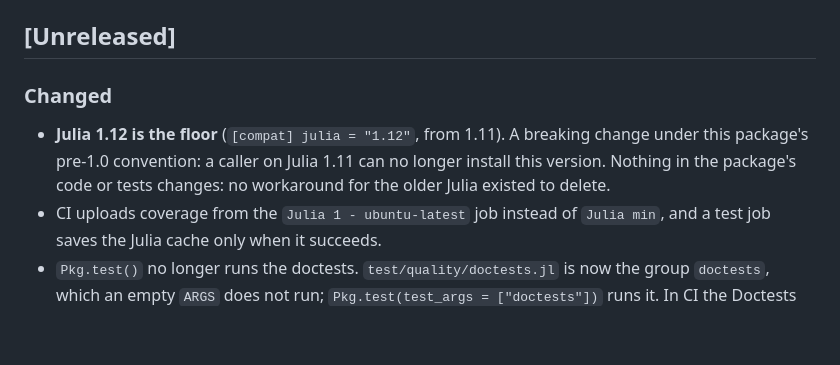
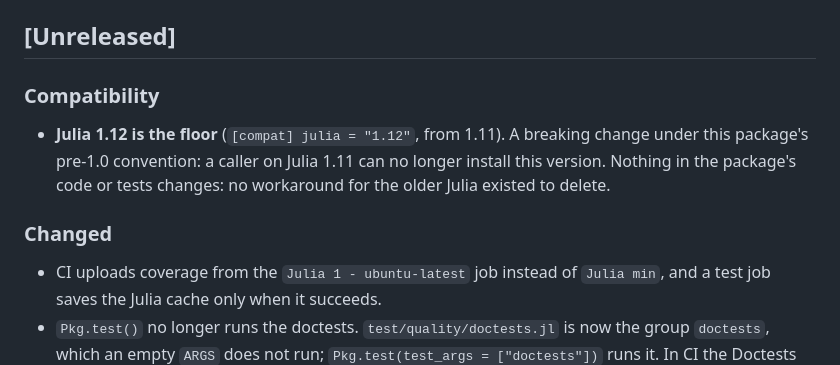
Before and after one commit to JuliaGNI/StochasticIntegrators.jl, a Markdown page: CHANGELOG.md, the part around the change. Rendered like a GitHub page; blank space fills up the shorter version.

Commit message:
Move the entry to Compatibility

```diff
--- a/CHANGELOG.md
+++ b/CHANGELOG.md
@@ -14,12 +14,15 @@ written up here.
 
 ## [Unreleased]
 
-### Changed
+### Compatibility
 
 - **Julia 1.12 is the floor** (`[compat] julia = "1.12"`, from 1.11). A breaking change under
   this package's pre-1.0 convention: a caller on Julia 1.11 can no longer install this version.
   Nothing in the package's code or tests changes: no workaround for the older Julia existed to
   delete.
+
+### Changed
+
 - CI uploads coverage from the `Julia 1 - ubuntu-latest` job instead of `Julia min`, and a test
   job saves the Julia cache only when it succeeds.
 - `Pkg.test()` no longer runs the doctests. `test/quality/doctests.jl` is now the group
```
